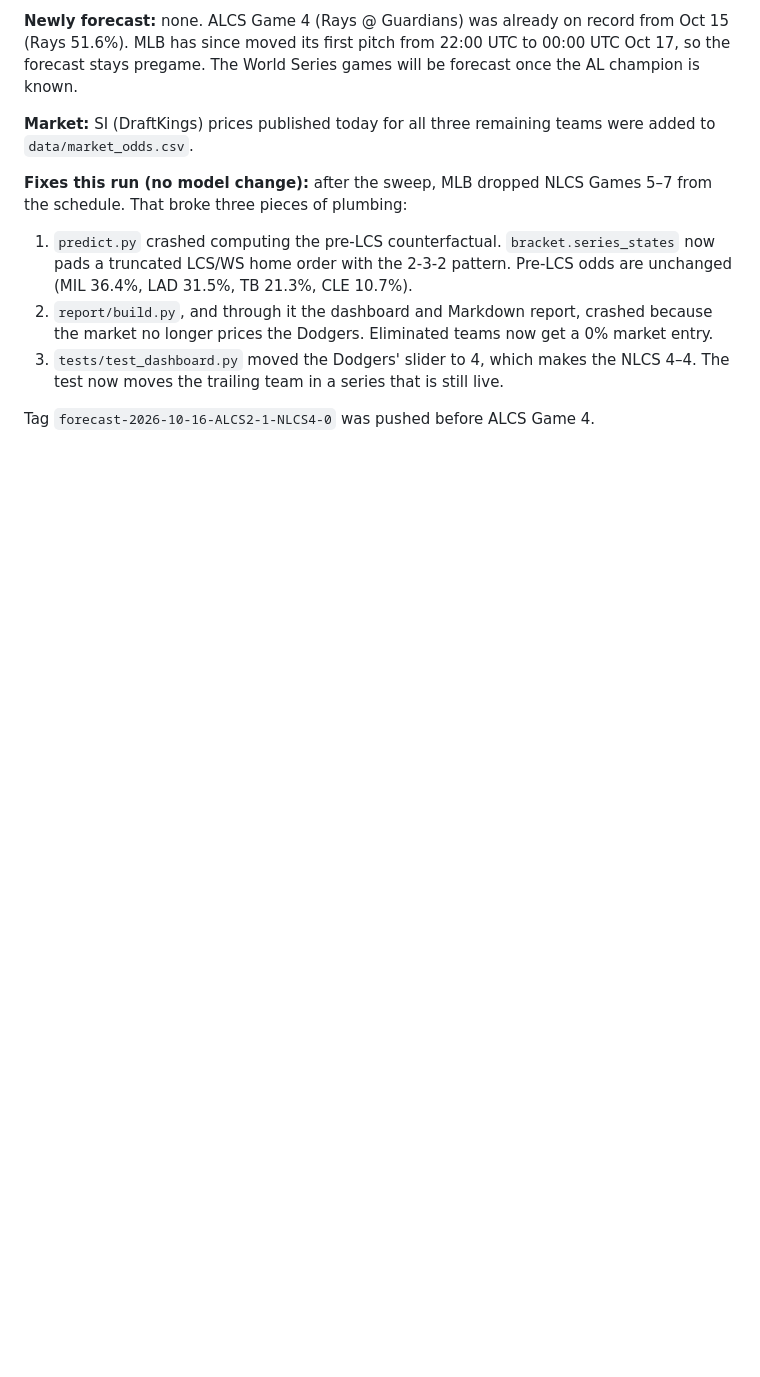
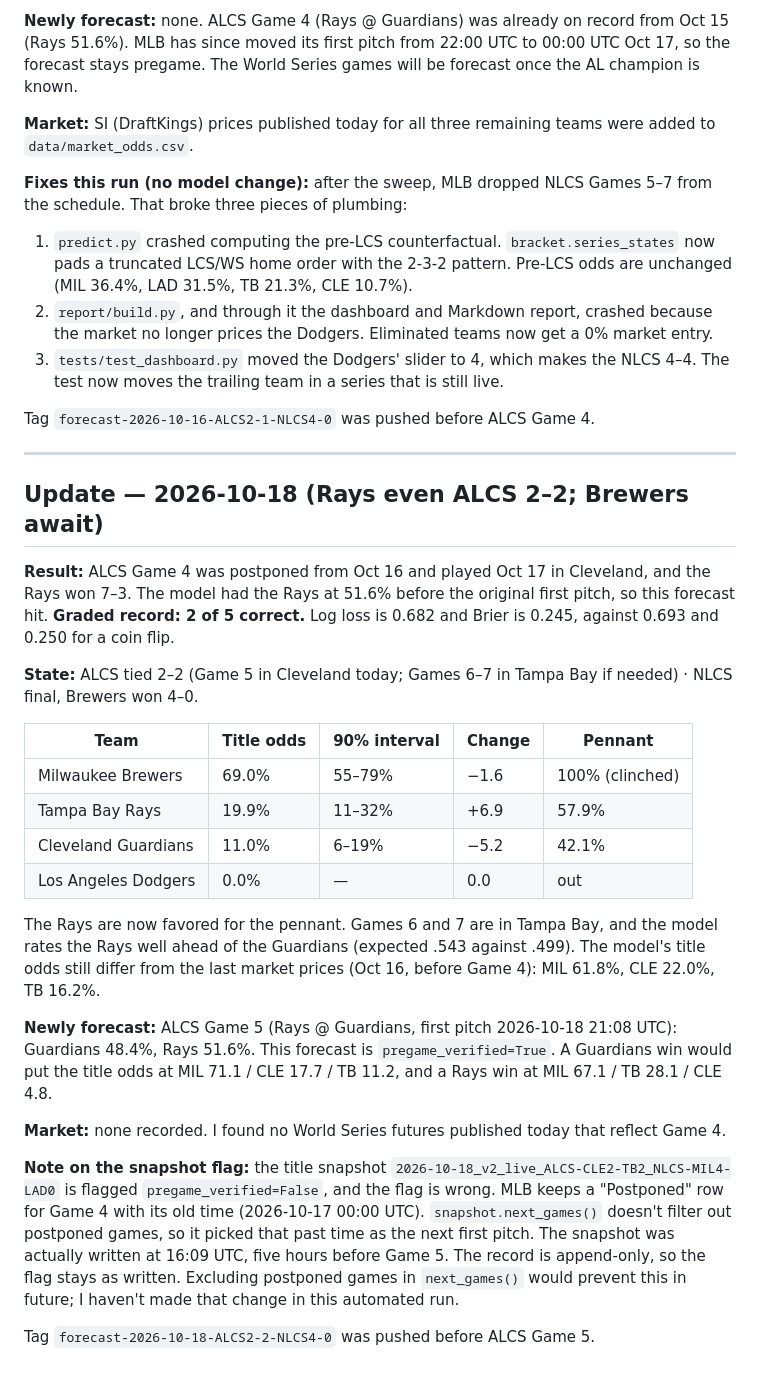
Before and after one commit to dipgip/mlb-WS-forecast, a Markdown page: LOG.md, the part around the change. GitHub-like rendering; blank space fills up the shorter version.

Commit message:
Reports and log: Rays even ALCS 2-2
Co-Authored-By: Claude Opus 5.5 <noreply@anthropic.com>

```diff
--- a/LOG.md
+++ b/LOG.md
@@ -386,3 +386,28 @@ Pennant odds: Brewers 100% (clinched), Guardians 62.0%, Rays 38.0%. The model li
 3. `tests/test_dashboard.py` moved the Dodgers' slider to 4, which makes the NLCS 4–4. The test now moves the trailing team in a series that is still live.
 
 Tag `forecast-2026-10-16-ALCS2-1-NLCS4-0` was pushed before ALCS Game 4.
+
+---
+
+## Update — 2026-10-18 (Rays even ALCS 2–2; Brewers await)
+
+**Result:** ALCS Game 4 was postponed from Oct 16 and played Oct 17 in Cleveland, and the Rays won 7–3. The model had the Rays at 51.6% before the original first pitch, so this forecast hit. **Graded record: 2 of 5 correct.** Log loss is 0.682 and Brier is 0.245, against 0.693 and 0.250 for a coin flip.
+
+**State:** ALCS tied 2–2 (Game 5 in Cleveland today; Games 6–7 in Tampa Bay if needed) · NLCS final, Brewers won 4–0.
+
+| Team | Title odds | 90% interval | Change | Pennant |
+|---|---|---|---|---|
+| Milwaukee Brewers | 69.0% | 55–79% | −1.6 | 100% (clinched) |
+| Tampa Bay Rays | 19.9% | 11–32% | +6.9 | 57.9% |
+| Cleveland Guardians | 11.0% | 6–19% | −5.2 | 42.1% |
+| Los Angeles Dodgers | 0.0% | — | 0.0 | out |
+
+The Rays are now favored for the pennant. Games 6 and 7 are in Tampa Bay, and the model rates the Rays well ahead of the Guardians (expected .543 against .499). The model's title odds still differ from the last market prices (Oct 16, before Game 4): MIL 61.8%, CLE 22.0%, TB 16.2%.
+
+**Newly forecast:** ALCS Game 5 (Rays @ Guardians, first pitch 2026-10-18 21:08 UTC): Guardians 48.4%, Rays 51.6%. This forecast is `pregame_verified=True`. A Guardians win would put the title odds at MIL 71.1 / CLE 17.7 / TB 11.2, and a Rays win at MIL 67.1 / TB 28.1 / CLE 4.8.
+
+**Market:** none recorded. I found no World Series futures published today that reflect Game 4.
+
+**Note on the snapshot flag:** the title snapshot `2026-10-18_v2_live_ALCS-CLE2-TB2_NLCS-MIL4-LAD0` is flagged `pregame_verified=False`, and the flag is wrong. MLB keeps a "Postponed" row for Game 4 with its old time (2026-10-17 00:00 UTC). `snapshot.next_games()` doesn't filter out postponed games, so it picked that past time as the next first pitch. The snapshot was actually written at 16:09 UTC, five hours before Game 5. The record is append-only, so the flag stays as written. Excluding postponed games in `next_games()` would prevent this in future; I haven't made that change in this automated run.
+
+Tag `forecast-2026-10-18-ALCS2-2-NLCS4-0` was pushed before ALCS Game 5.
```
Also changed, not shown: report/REPORT.md (+42 -39 lines), report/figures/market-dark.png, report/figures/market-light.png, report/figures/odds-dark.png, report/figures/odds-light.png, report/figures/sensitivity-dark.png, report/figures/sensitivity-light.png, 2 other files.
